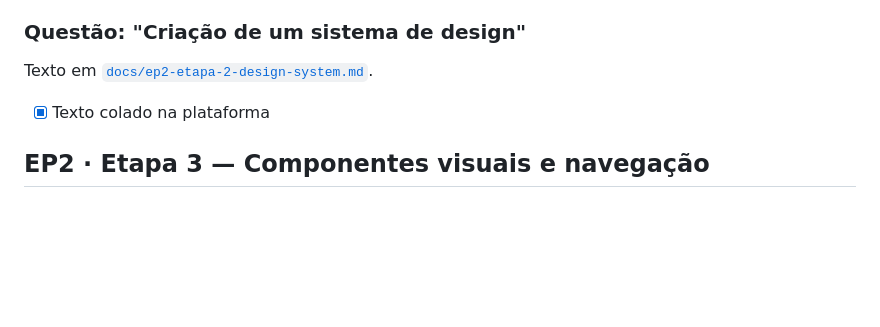
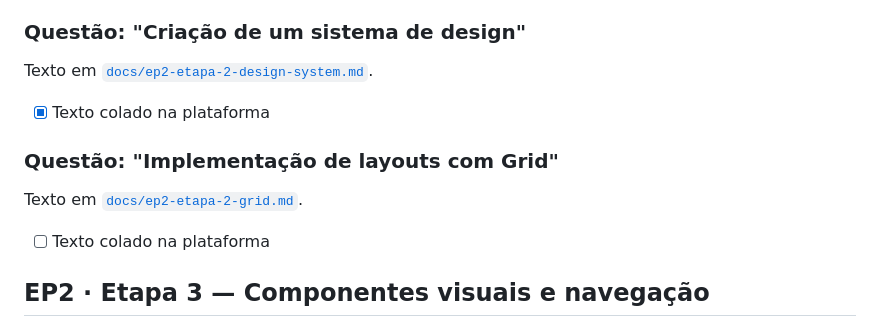
Before and after one commit to matheuscssouza/ong-plataforma-frontend, a Markdown page: ENTREGAS.md, the part around the change. Drawn GitHub-style; blank space fills up the shorter version.

Commit message:
docs: registra resposta sobre grid de 12 colunas e breakpoints

```diff
--- a/ENTREGAS.md
+++ b/ENTREGAS.md
@@ -128,6 +128,11 @@ Texto em [`docs/ep2-etapa-2-design-system.md`](docs/ep2-etapa-2-design-system.md
 
 - [x] Texto colado na plataforma
 
+### Questão: "Implementação de layouts com Grid"
+Texto em [`docs/ep2-etapa-2-grid.md`](docs/ep2-etapa-2-grid.md).
+
+- [ ] Texto colado na plataforma
+
 ## EP2 · Etapa 3 — Componentes visuais e navegação
 
 _Navegação desktop e mobile, cartões, feedback visual de formulários, modais e componentes auxiliares._
```
Also changed, not shown: docs/ep2-etapa-2-grid.md (added, +21 -0 lines).
